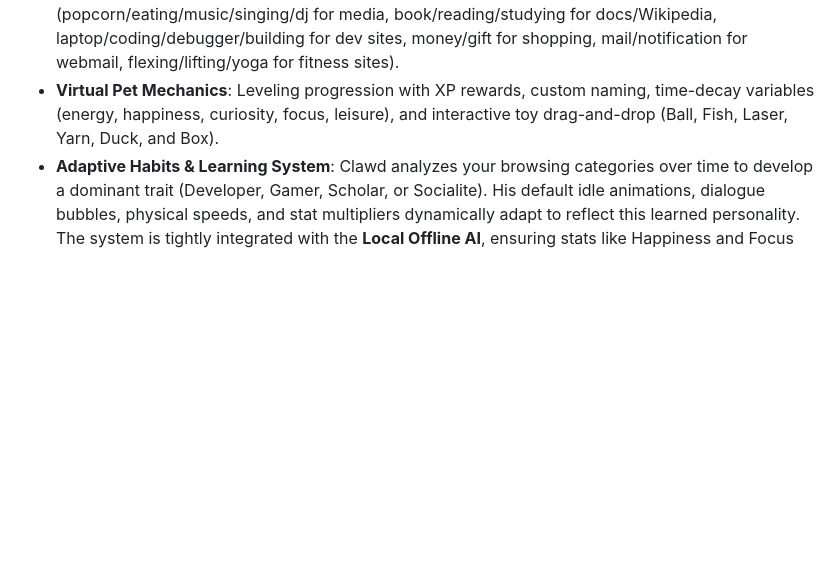
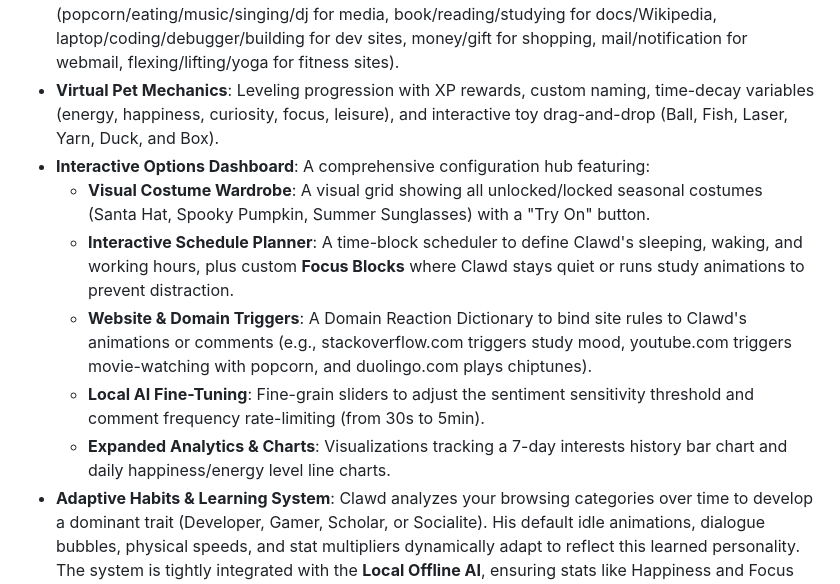
Before and after one commit to fujiDevv/context-aware-browser-pet, a Markdown page: README.md, the part around the change. GitHub-like rendering; blank space fills up the shorter version.

Commit message:
docs: document new Options Dashboard features

```diff
--- a/README.md
+++ b/README.md
@@ -25,6 +25,12 @@ An open-source, interactive, context-aware browser mascot pet companion extensio
 * **Console Error Watcher**: Detects runtime JS errors and unhandled promise rejections, triggering debug animations and panic reactions.
 * **Domain-Specific Animations**: Displays custom SVGs mapping to site context (popcorn/eating/music/singing/dj for media, book/reading/studying for docs/Wikipedia, laptop/coding/debugger/building for dev sites, money/gift for shopping, mail/notification for webmail, flexing/lifting/yoga for fitness sites).
 * **Virtual Pet Mechanics**: Leveling progression with XP rewards, custom naming, time-decay variables (energy, happiness, curiosity, focus, leisure), and interactive toy drag-and-drop (Ball, Fish, Laser, Yarn, Duck, and Box).
+* **Interactive Options Dashboard**: A comprehensive configuration hub featuring:
+  * **Visual Costume Wardrobe**: A visual grid showing all unlocked/locked seasonal costumes (Santa Hat, Spooky Pumpkin, Summer Sunglasses) with a "Try On" button.
+  * **Interactive Schedule Planner**: A time-block scheduler to define Clawd's sleeping, waking, and working hours, plus custom **Focus Blocks** where Clawd stays quiet or runs study animations to prevent distraction.
+  * **Website & Domain Triggers**: A Domain Reaction Dictionary to bind site rules to Clawd's animations or comments (e.g., stackoverflow.com triggers study mood, youtube.com triggers movie-watching with popcorn, and duolingo.com plays chiptunes).
+  * **Local AI Fine-Tuning**: Fine-grain sliders to adjust the sentiment sensitivity threshold and comment frequency rate-limiting (from 30s to 5min).
+  * **Expanded Analytics & Charts**: Visualizations tracking a 7-day interests history bar chart and daily happiness/energy level line charts.
 * **Adaptive Habits & Learning System**: Clawd analyzes your browsing categories over time to develop a dominant trait (Developer, Gamer, Scholar, or Socialite). His default idle animations, dialogue bubbles, physical speeds, and stat multipliers dynamically adapt to reflect this learned personality. The system is tightly integrated with the **Local Offline AI**, ensuring stats like Happiness and Focus react to the actual semantic sentiment of a webpage rather than just a rigid domain rule.
 * **Local Offline AI Model**: Runs local text sentiment classification inside a secure Offscreen Document using ONNX Runtime Web and a quantized DistilBERT classifier. No external API keys, billing, or network requests required.
 * **Performance & Memory Management (24/7 Execution)**: Leak-free, low-overhead background execution. Decouples tab-specific timers, optimizes event listeners, and uses hardware-accelerated Web Animations API (WAAPI) keyframes.
```
Also changed, not shown: GUIDE.md (+37 -5 lines).
